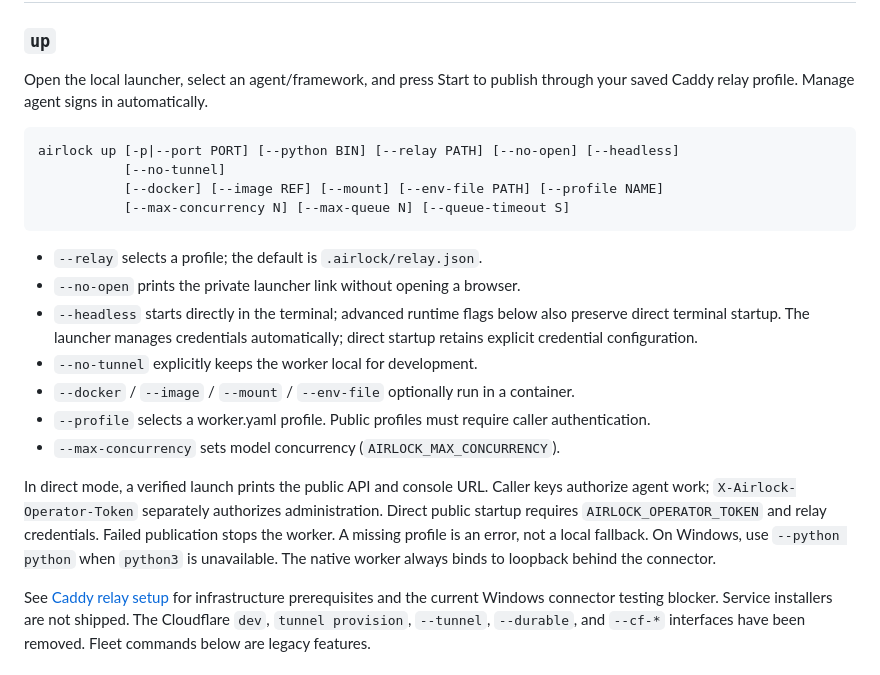
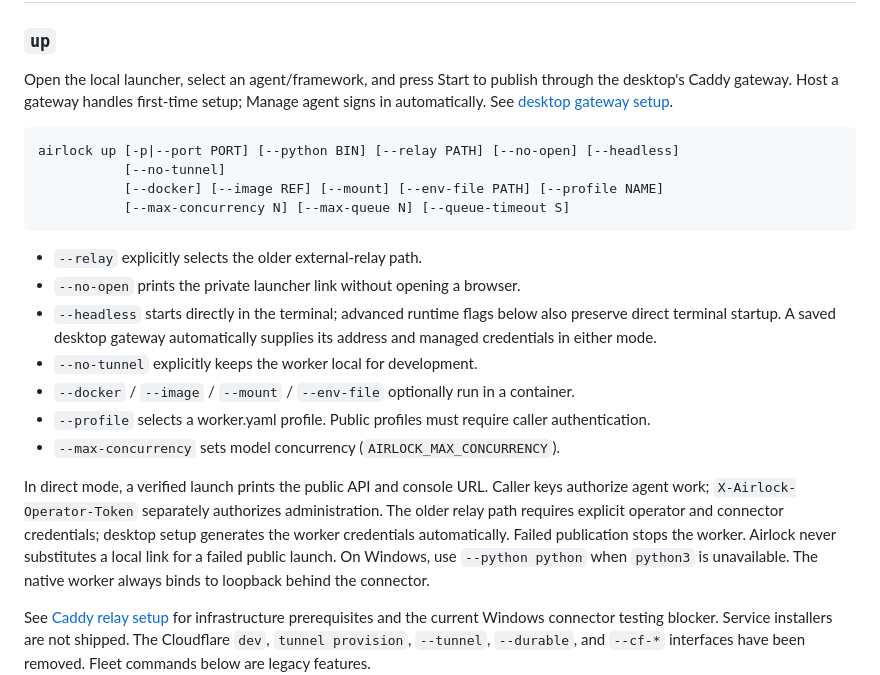
Before and after one commit to Okohedeki/airlock, a Markdown page: docs/cli.md, the part around the change. GitHub-like rendering.

Commit message:
Describe saved desktop gateway behavior in the CLI reference

````diff
--- a/docs/cli.md
+++ b/docs/cli.md
@@ -70,7 +70,8 @@ Print the current project configuration as JSON.
 
 ### `up`
 Open the local launcher, select an agent/framework, and press Start to publish
-through your saved Caddy relay profile. Manage agent signs in automatically.
+through the desktop's Caddy gateway. Host a gateway handles first-time setup;
+Manage agent signs in automatically. See [desktop gateway setup](desktop-gateway.md).
 
 ```sh
 airlock up [-p|--port PORT] [--python BIN] [--relay PATH] [--no-open] [--headless]
@@ -79,11 +80,11 @@ airlock up [-p|--port PORT] [--python BIN] [--relay PATH] [--no-open] [--headles
            [--max-concurrency N] [--max-queue N] [--queue-timeout S]
 ```
 
-- `--relay` selects a profile; the default is `.airlock/relay.json`.
+- `--relay` explicitly selects the older external-relay path.
 - `--no-open` prints the private launcher link without opening a browser.
 - `--headless` starts directly in the terminal; advanced runtime flags below also
-  preserve direct terminal startup. The launcher manages credentials automatically;
-  direct startup retains explicit credential configuration.
+  preserve direct terminal startup. A saved desktop gateway automatically supplies
+  its address and managed credentials in either mode.
 - `--no-tunnel` explicitly keeps the worker local for development.
 - `--docker` / `--image` / `--mount` / `--env-file` optionally run in a container.
 - `--profile` selects a worker.yaml profile. Public profiles must require caller authentication.
@@ -91,8 +92,9 @@ airlock up [-p|--port PORT] [--python BIN] [--relay PATH] [--no-open] [--headles
 
 In direct mode, a verified launch prints the public API and console URL. Caller keys authorize
 agent work; `X-Airlock-Operator-Token` separately authorizes administration.
-Direct public startup requires `AIRLOCK_OPERATOR_TOKEN` and relay credentials. Failed
-publication stops the worker. A missing profile is an error, not a local fallback.
+The older relay path requires explicit operator and connector credentials;
+desktop setup generates the worker credentials automatically. Failed publication
+stops the worker. Airlock never substitutes a local link for a failed public launch.
 On Windows, use `--python python` when `python3` is unavailable.
 The native worker always binds to loopback behind the connector.
 
````
